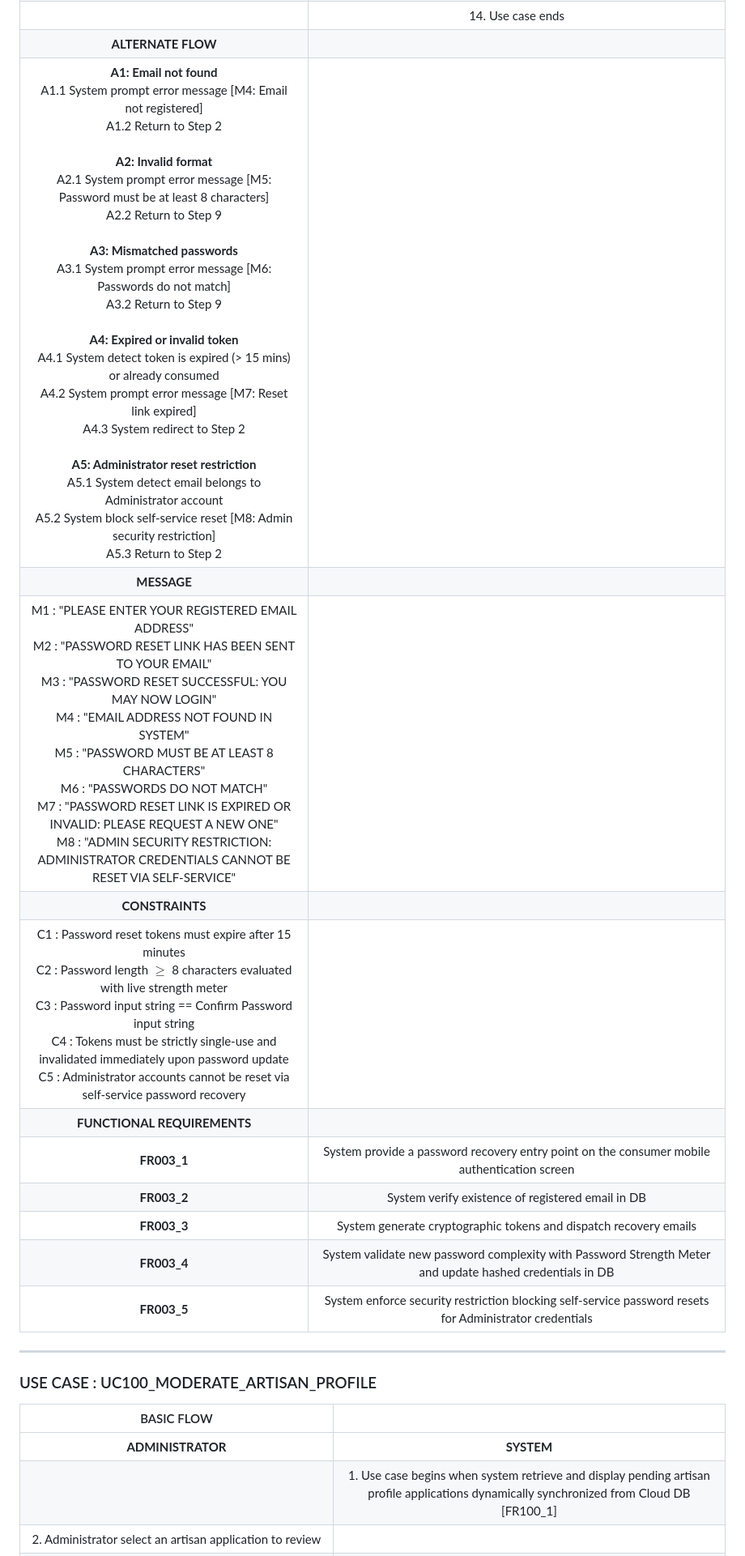
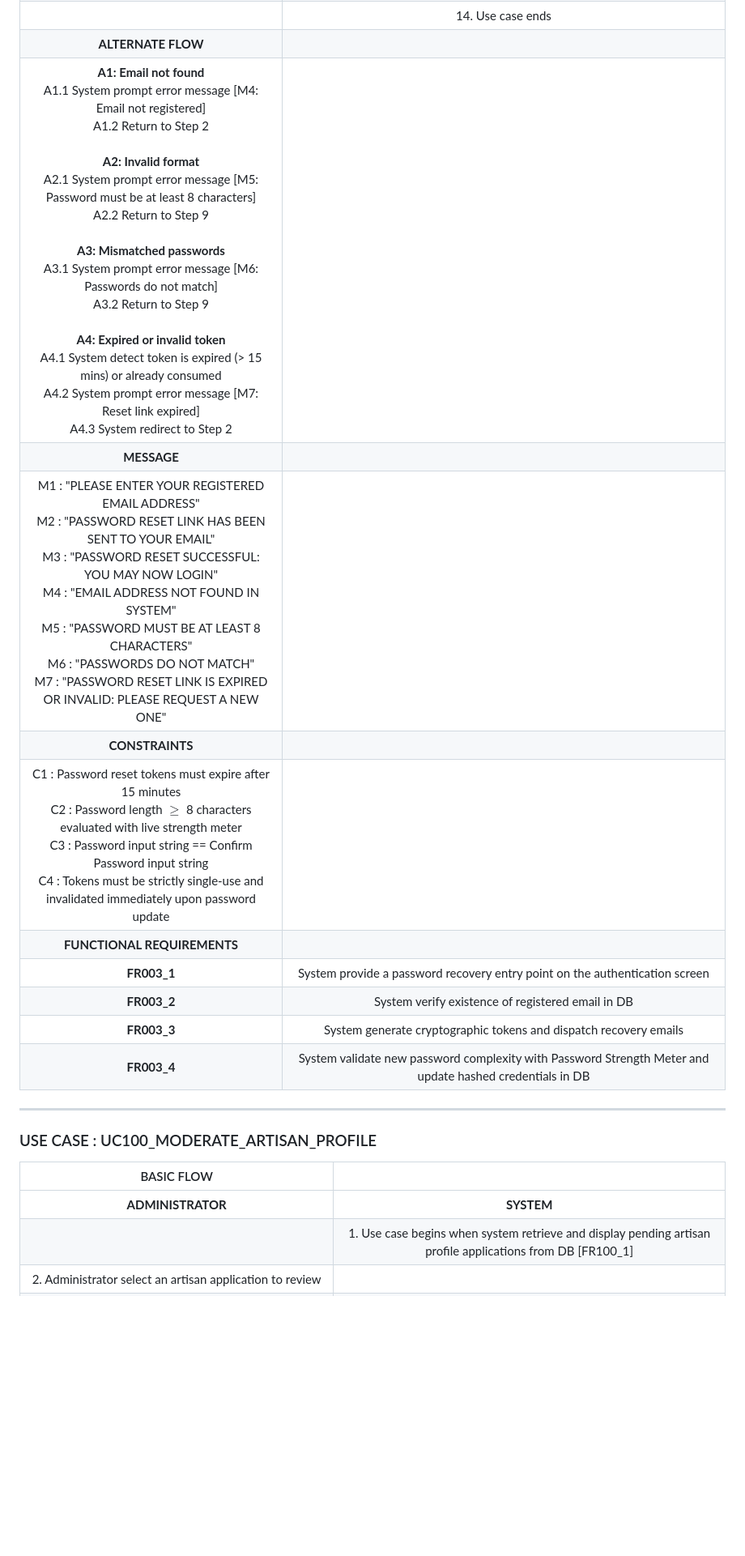
Before and after one commit to ivanraju/WarisanKita, a Markdown page: docs/use_case_description_tables.md, the part around one of its changes. Shown at 81% size. Drawn GitHub-style; blank space fills up the shorter version.

Commit message:
revert use case description tables formatting

```diff
--- a/docs/use_case_description_tables.md
+++ b/docs/use_case_description_tables.md
@@ -80,17 +79,16 @@
 | | 13. System redirect user to Login Screen |
 | | 14. Use case ends |
 | **ALTERNATE FLOW** | |
-| **A1: Email not found**<br>A1.1 System prompt error message [M4: Email not registered]<br>A1.2 Return to Step 2<br><br>**A2: Invalid format**<br>A2.1 System prompt error message [M5: Password must be at least 8 characters]<br>A2.2 Return to Step 9<br><br>**A3: Mismatched passwords**<br>A3.1 System prompt error message [M6: Passwords do not match]<br>A3.2 Return to Step 9<br><br>**A4: Expired or invalid token**<br>A4.1 System detect token is expired (> 15 mins) or already consumed<br>A4.2 System prompt error message [M7: Reset link expired]<br>A4.3 System redirect to Step 2<br><br>**A5: Administrator reset restriction**<br>A5.1 System detect email belongs to Administrator account<br>A5.2 System block self-service reset [M8: Admin security restriction]<br>A5.3 Return to Step 2 | |
+| **A1: Email not found**<br>A1.1 System prompt error message [M4: Email not registered]<br>A1.2 Return to Step 2<br><br>**A2: Invalid format**<br>A2.1 System prompt error message [M5: Password must be at least 8 characters]<br>A2.2 Return to Step 9<br><br>**A3: Mismatched passwords**<br>A3.1 System prompt error message [M6: Passwords do not match]<br>A3.2 Return to Step 9<br><br>**A4: Expired or invalid token**<br>A4.1 System detect token is expired (> 15 mins) or already consumed<br>A4.2 System prompt error message [M7: Reset link expired]<br>A4.3 System redirect to Step 2 | |
 | **MESSAGE** | |
-| M1 : "PLEASE ENTER YOUR REGISTERED EMAIL ADDRESS"<br>M2 : "PASSWORD RESET LINK HAS BEEN SENT TO YOUR EMAIL"<br>M3 : "PASSWORD RESET SUCCESSFUL: YOU MAY NOW LOGIN"<br>M4 : "EMAIL ADDRESS NOT FOUND IN SYSTEM"<br>M5 : "PASSWORD MUST BE AT LEAST 8 CHARACTERS"<br>M6 : "PASSWORDS DO NOT MATCH"<br>M7 : "PASSWORD RESET LINK IS EXPIRED OR INVALID: PLEASE REQUEST A NEW ONE"<br>M8 : "ADMIN SECURITY RESTRICTION: ADMINISTRATOR CREDENTIALS CANNOT BE RESET VIA SELF-SERVICE" | |
+| M1 : "PLEASE ENTER YOUR REGISTERED EMAIL ADDRESS"<br>M2 : "PASSWORD RESET LINK HAS BEEN SENT TO YOUR EMAIL"<br>M3 : "PASSWORD RESET SUCCESSFUL: YOU MAY NOW LOGIN"<br>M4 : "EMAIL ADDRESS NOT FOUND IN SYSTEM"<br>M5 : "PASSWORD MUST BE AT LEAST 8 CHARACTERS"<br>M6 : "PASSWORDS DO NOT MATCH"<br>M7 : "PASSWORD RESET LINK IS EXPIRED OR INVALID: PLEASE REQUEST A NEW ONE" | |
 | **CONSTRAINTS** | |
-| C1 : Password reset tokens must expire after 15 minutes<br>C2 : Password length $\ge$ 8 characters evaluated with live strength meter<br>C3 : Password input string == Confirm Password input string<br>C4 : Tokens must be strictly single-use and invalidated immediately upon password update<br>C5 : Administrator accounts cannot be reset via self-service password recovery | |
+| C1 : Password reset tokens must expire after 15 minutes<br>C2 : Password length $\ge$ 8 characters evaluated with live strength meter<br>C3 : Password input string == Confirm Password input string<br>C4 : Tokens must be strictly single-use and invalidated immediately upon password update | |
 | **FUNCTIONAL REQUIREMENTS** | |
-| **FR003_1** | System provide a password recovery entry point on the consumer mobile authentication screen |
+| **FR003_1** | System provide a password recovery entry point on the authentication screen |
 | **FR003_2** | System verify existence of registered email in DB |
 | **FR003_3** | System generate cryptographic tokens and dispatch recovery emails |
 | **FR003_4** | System validate new password complexity with Password Strength Meter and update hashed credentials in DB |
-| **FR003_5** | System enforce security restriction blocking self-service password resets for Administrator credentials |
 
 ---
 
@@ -99,7 +97,7 @@
 | BASIC FLOW | |
 | :---: | :---: |
 | **ADMINISTRATOR** | **SYSTEM** |
-| | 1. Use case begins when system retrieve and display pending artisan profile applications dynamically synchronized from Cloud DB [FR100_1] |
+| | 1. Use case begins when system retrieve and display pending artisan profile applications from DB [FR100_1] |
 | 2. Administrator select an artisan application to review | |
 | | 3. System display artisan profile details, SSM business registration number & optional PDF, Kraftangan Master Certificate, and studio workshop photos |
 | 4. Administrator select "Approve" menu [A1: Reject profile] [A2: Suspend user] | |
```
Also changed, not shown: other parts of docs/use_case_description_tables.md (+12 -13 lines).
